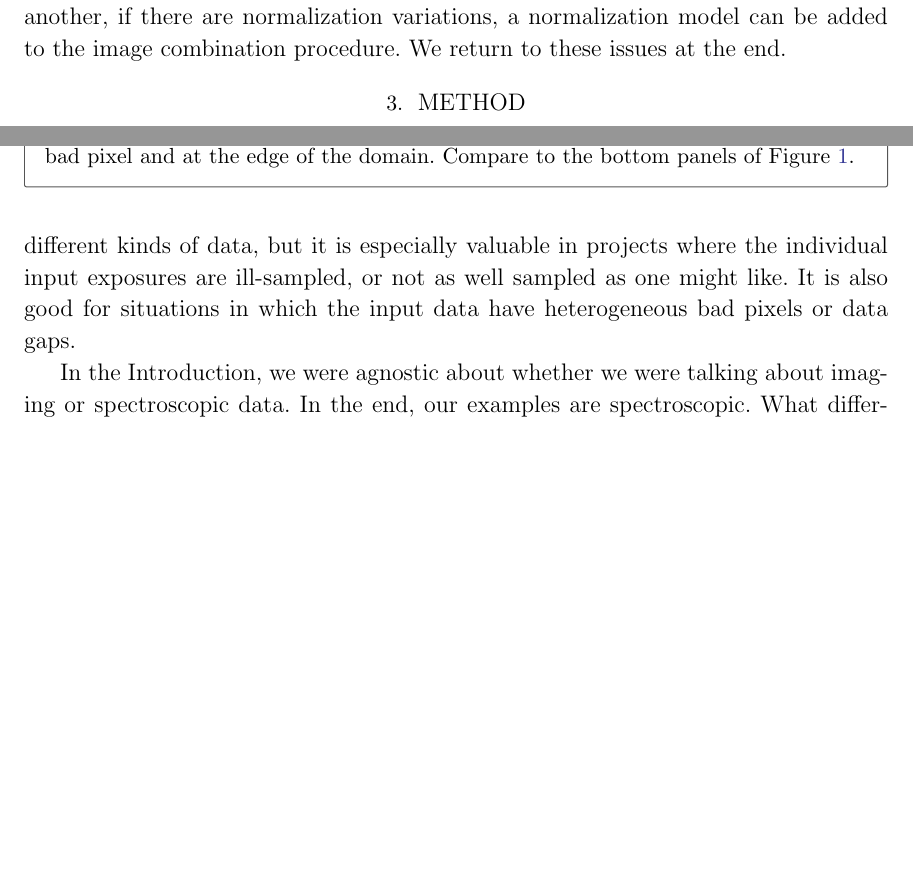
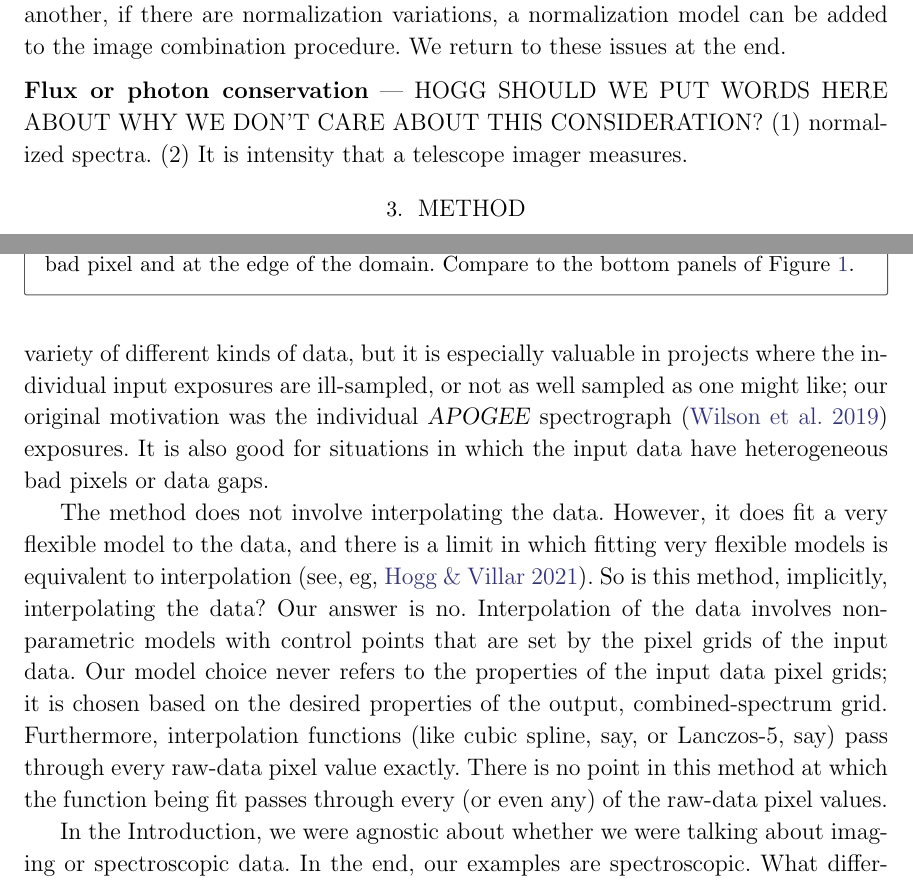
Before and after one commit to davidwhogg/NoDataInterpolation, a LaTeX paper (paper/main.tex): two parts of pages 7 and 15 of 19 before the commit and two parts of pages 7 and 15 of 20 after it, joined at a grey line, cut so that both start at the same text, the shorter picture padded with empty space. Compiled offline with pdfLaTeX.

Commit message:
this isn't interpolation; flux conservation?

```diff
--- a/paper/main.tex
+++ b/paper/main.tex
@@ -281,6 +277,9 @@ Many of these effects can be accounted for in straightforward generalizations of
 For example, if there are multiple signals participating, the model would have to expand into something like \textsl{wobble} (\citealt{wobble}).
 For another, if there are normalization variations, a normalization model can be added to the image combination procedure.
 We return to these issues at the end. %% HOGG DO WE?
+
+\paragraph{Flux or photon conservation}
+HOGG SHOULD WE PUT WORDS HERE ABOUT WHY WE DON'T CARE ABOUT THIS CONSIDERATION? (1) normalized spectra. (2) It is intensity that a telescope imager measures.
 
 \section{Method}\label{sec:method}
 
@@ -505,7 +504,16 @@ it produces a combined or mean spectrum in the format that traditional methods e
 it makes no assumptions about the form of the combined spectrum (except that it can be represented on an $M_\ast$-pixel grid);
 and it has excellent noise properties in real circumstances.
-The method can work on a wide variety of different kinds of data, but it is especially valuable in projects where the individual input exposures are ill-sampled, or not as well sampled as one might like.
+The method can work on a wide variety of different kinds of data, but it is especially valuable in projects where the individual input exposures are ill-sampled, or not as well sampled as one might like; our original motivation was the individual \textsl{APOGEE} spectrograph (\citealt{apogeehardware}) exposures.
 It is also good for situations in which the input data have heterogeneous bad pixels or data gaps.
+
+The method does not involve interpolating the data.
+However, it does fit a very flexible model to the data, and there is a limit in which fitting very flexible models is equivalent to interpolation (see, eg, \citealt{fittingflexible}).
+So is this method, implicitly, interpolating the data?
+Our answer is no.
+Interpolation of the data involves non-parametric models with control points that are set by the pixel grids of the input data.
+Our model choice never refers to the properties of the input data pixel grids; it is chosen based on the desired properties of the output, combined-spectrum grid.
+Furthermore, interpolation functions (like cubic spline, say, or Lanczos-5, say) pass through every raw-data pixel value exactly.
+There is no point in this method at which the function being fit passes through every (or even any) of the raw-data pixel values.
 
 In the Introduction, we were agnostic about whether we were talking about imaging or spectroscopic data.
 In the end, our examples are spectroscopic.
```
Also changed, not shown: paper/main.tex (8 more changed lines).
